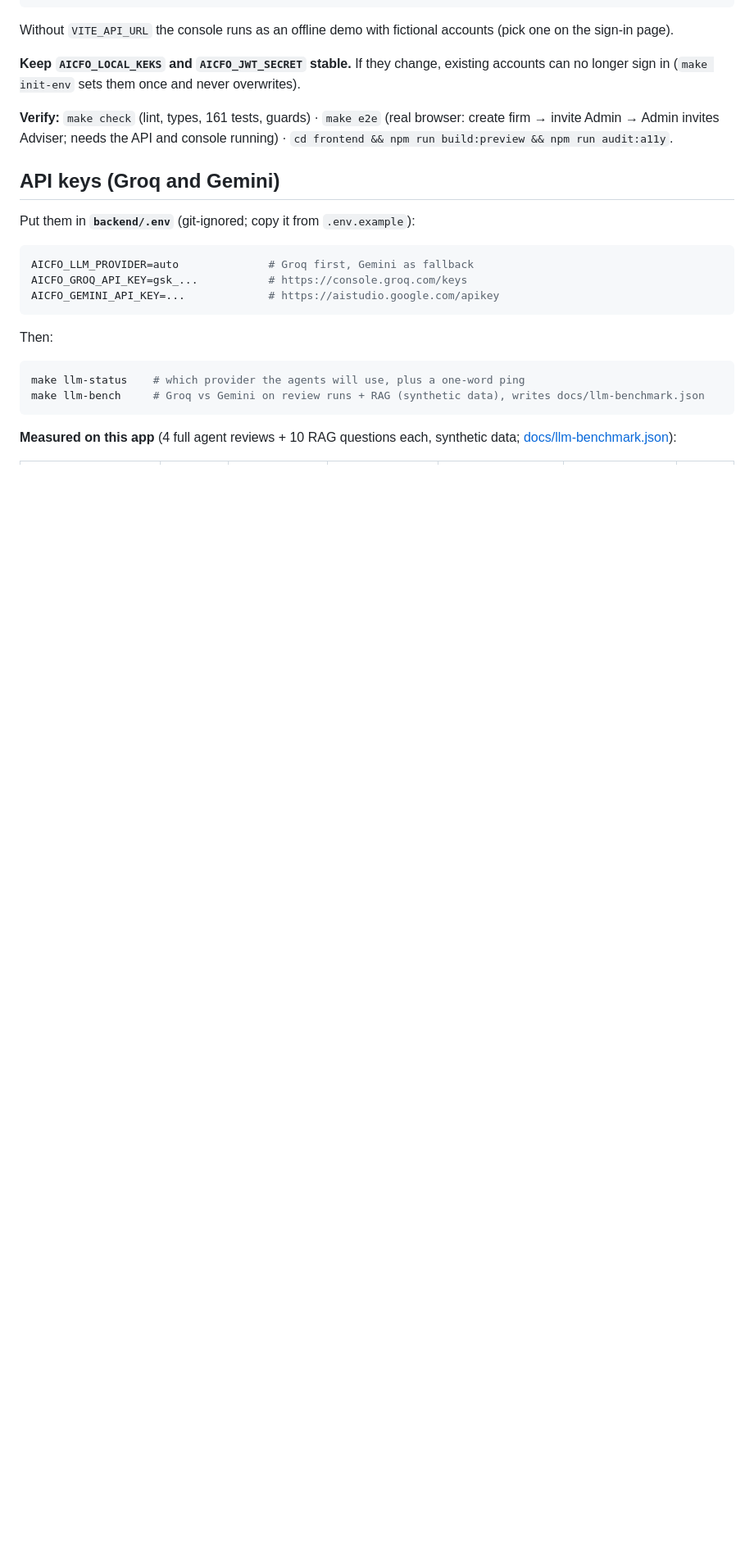
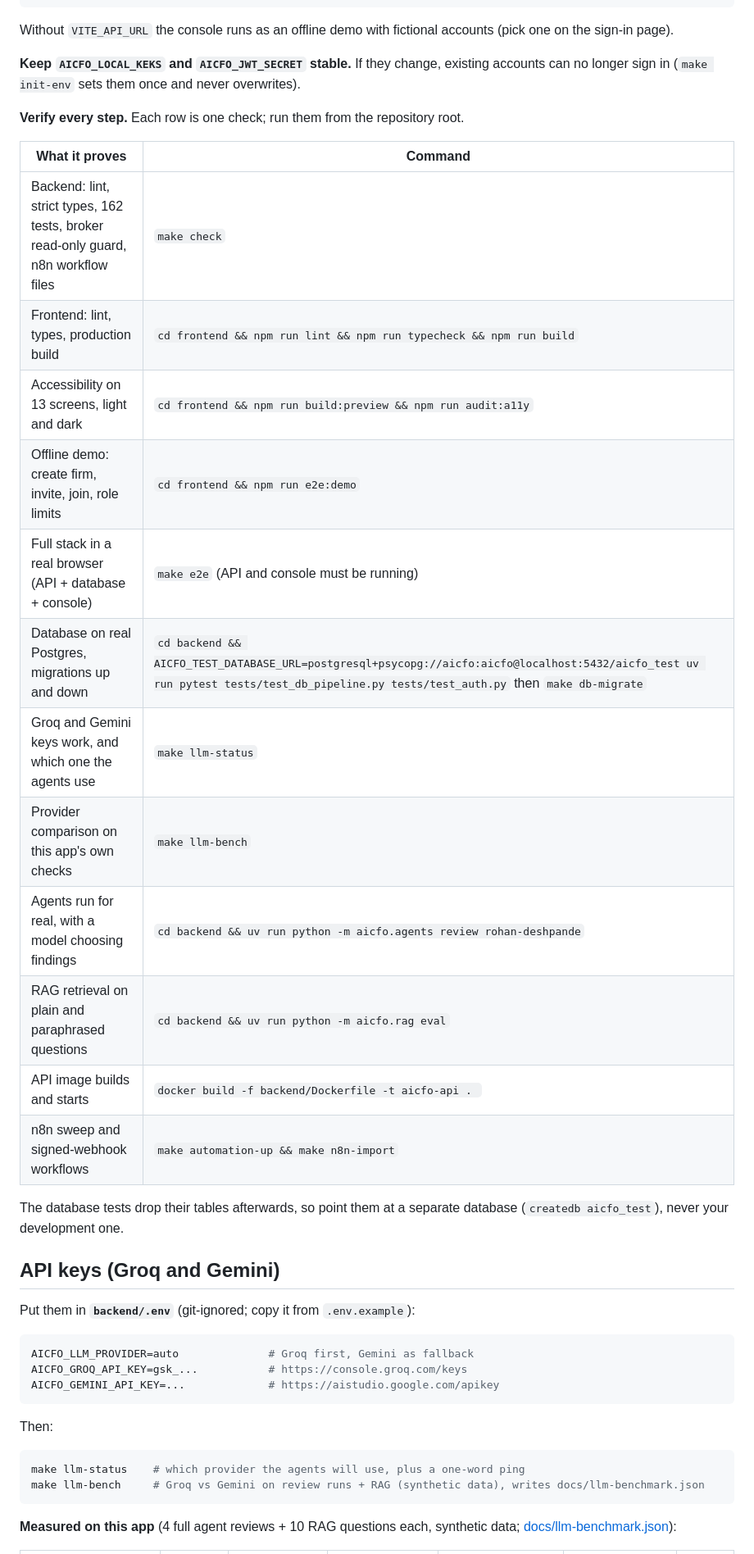
Before and after one commit to sakshipatole28/ai-cfo, a Markdown page: README.md, the part around one of its changes. Shown at 82% size. Rendered like a GitHub page; blank space fills up the shorter version.

```diff
--- a/README.md
+++ b/README.md
@@ -132,7 +197,24 @@ Without `VITE_API_URL` the console runs as an offline demo with fictional accoun
 
 **Keep `AICFO_LOCAL_KEKS` and `AICFO_JWT_SECRET` stable.** If they change, existing accounts can no longer sign in (`make init-env` sets them once and never overwrites).
 
-**Verify:** `make check` (lint, types, 161 tests, guards) · `make e2e` (real browser: create firm → invite Admin → Admin invites Adviser; needs the API and console running) · `cd frontend && npm run build:preview && npm run audit:a11y`.
+**Verify every step.** Each row is one check; run them from the repository root.
+
+| What it proves | Command |
+|---|---|
+| Backend: lint, strict types, 162 tests, broker read-only guard, n8n workflow files | `make check` |
+| Frontend: lint, types, production build | `cd frontend && npm run lint && npm run typecheck && npm run build` |
+| Accessibility on 13 screens, light and dark | `cd frontend && npm run build:preview && npm run audit:a11y` |
+| Offline demo: create firm, invite, join, role limits | `cd frontend && npm run e2e:demo` |
+| Full stack in a real browser (API + database + console) | `make e2e` (API and console must be running) |
+| Database on real Postgres, migrations up and down | `cd backend && AICFO_TEST_DATABASE_URL=postgresql+psycopg://aicfo:aicfo@localhost:5432/aicfo_test uv run pytest tests/test_db_pipeline.py tests/test_auth.py` then `make db-migrate` |
+| Groq and Gemini keys work, and which one the agents use | `make llm-status` |
+| Provider comparison on this app's own checks | `make llm-bench` |
+| Agents run for real, with a model choosing findings | `cd backend && uv run python -m aicfo.agents review rohan-deshpande` |
+| RAG retrieval on plain and paraphrased questions | `cd backend && uv run python -m aicfo.rag eval` |
+| API image builds and starts | `docker build -f backend/Dockerfile -t aicfo-api . ` |
+| n8n sweep and signed-webhook workflows | `make automation-up && make n8n-import` |
+
+The database tests drop their tables afterwards, so point them at a separate database (`createdb aicfo_test`), never your development one.
 
 ## API keys (Groq and Gemini)
 Put them in **`backend/.env`** (git-ignored; copy it from `.env.example`):
```
Also changed, not shown: other parts of README.md (+83 -18 lines), docs/plan/03_AI_CFO_V3_B2B.md (+1 -1 lines), docs/architecture.png (added), 1 other file.
